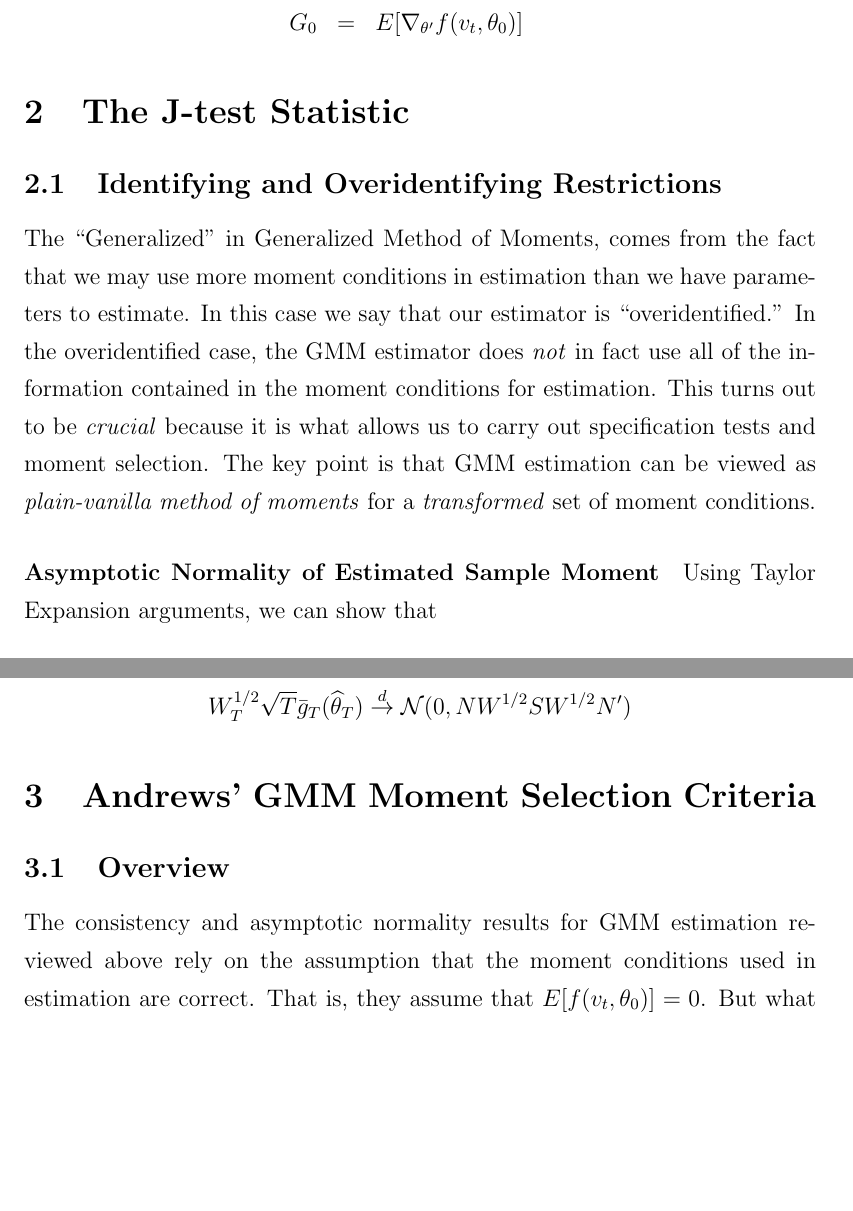
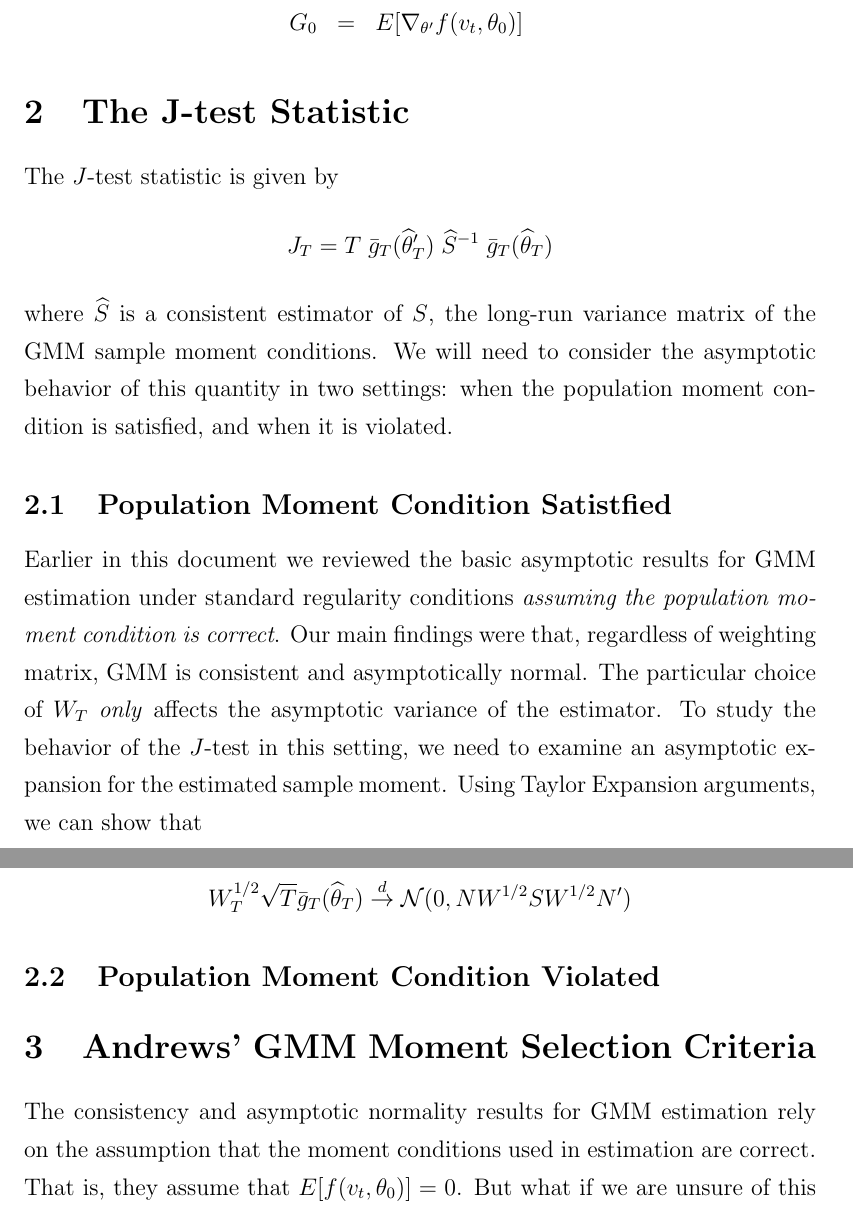
Before and after one commit to fditraglia/econ722, a LaTeX document (lecture06_moment_selection.tex): two parts of pages 3 and 4 of 10, joined at a grey line, cut so that both start at the same text, the shorter picture padded with empty space. Compiled offline with pdfLaTeX.

Commit message:
various small additions and changes

```diff
--- a/lecture06_moment_selection.tex
+++ b/lecture06_moment_selection.tex
@@ -94,4 +94,10 @@ $\sqrt{T} (\widehat{\theta}_T - \theta_0)\overset{d}{\rightarrow} \mathcal{N}(0,
 
 
 \section{The J-test Statistic}
-\subsection{Identifying and Overidentifying Restrictions}The ``Generalized'' in Generalized Method of Moments, comes from the fact that we may use more moment conditions in estimation than we have parameters to estimate. In this case we say that our estimator is ``overidentified.'' In the overidentified case, the GMM estimator does \emph{not} in fact use all of the information contained in the moment conditions for estimation. This turns out to be \emph{crucial} because it is what allows us to carry out specification tests and moment selection. The key point is that GMM estimation can be viewed as  \emph{plain-vanilla method of moments} for a \emph{transformed} set of moment conditions.
+The $J$-test statistic is given by
+	$$J_T = T\; \bar{g}_T(\widehat{\theta}_T')\; \widehat{S}^{-1} \;\bar{g}_T(\widehat{\theta}_T)$$
+where $\widehat{S}$ is a consistent estimator of $S$, the long-run variance matrix of the GMM sample moment conditions. We will need to consider the asymptotic behavior of this quantity in two settings: when the population moment condition is satisfied, and when it is violated.
+
+\subsection{Population Moment Condition Satistfied}
+Earlier in this document we reviewed the basic asymptotic results for GMM estimation under standard regularity conditions \emph{assuming the population moment condition is correct}. Our main findings were that, regardless of weighting matrix, GMM is consistent and asymptotically normal. The particular choice of $W_T$ \emph{only} affects the asymptotic variance of the estimator. To study the behavior of the $J$-test in this setting, we need to examine an asymptotic expansion for the estimated sample moment. Using Taylor Expansion arguments, we can show that
+	$$W_T^{1/2} \sqrt{T} \bar{g}_T(\widehat{\theta}_T) = \left[I_q - P(\theta_0) \right]W^{1/2} \sqrt{T} \bar{g}_T(\theta_0) + o_p(1)$$
@@ -98,3 +110,7 @@ $\sqrt{T} (\widehat{\theta}_T - \theta_0)\overset{d}{\rightarrow} \mathcal{N}(0,
+	$$W_T^{1/2} \sqrt{T} \bar{g}_T(\widehat{\theta}_T) \overset{d}{\rightarrow} \mathcal{N}(0, NW^{1/2}S W^{1/2}N')$$
+
+\subsection{Population Moment Condition Violated}
+% \subsection{Identifying and Overidentifying Restrictions}The ``Generalized'' in Generalized Method of Moments, comes from the fact that we may use more moment conditions in estimation than we have parameters to estimate. In this case we say that our estimator is ``overidentified.'' In the overidentified case, the GMM estimator does \emph{not} in fact use all of the information contained in the moment conditions for estimation. This turns out to be \emph{crucial} because it is what allows us to carry out specification tests and moment selection. The key point is that GMM estimation can be viewed as  \emph{plain-vanilla method of moments} for a \emph{transformed} set of moment conditions.
 
 % GMM can be viewed as an extremum estimation problem in the language of Newey \& McFadden (1994). The population criterion function for this problem is
 % 	$$Q(\theta) = E[f(v_t, \theta)']WE[f(v_t, \theta)]$$
@@ -108,5 +124,3 @@ $\sqrt{T} (\widehat{\theta}_T - \theta_0)\overset{d}{\rightarrow} \mathcal{N}(0,
 
 % Here is the key point: if $p=q$, then $\mbox{rank}\{F(\theta_0)\}=q$. In this case, the first order condition $F(\theta_0)' W^{1/2} E[f(v_t, \theta_0)] = 0$ is \emph{equivalent to} $E[f(v_t, \theta_0)]=0$. More generally, however, when $q >p$ we have $\mbox{rank}\{F(\theta_0)\}=p$.
 
-\paragraph{Asymptotic Normality of Estimated Sample Moment}Using Taylor Expansion arguments, we can show that
-	$$W_T^{1/2} \sqrt{T} \bar{g}_T(\widehat{\theta}_T) = \left[I_q - P(\theta_0) \right]W^{1/2} \sqrt{T} \bar{g}_T(\theta_0) + o_p(1)$$
@@ -119,13 +127,7 @@ The matrix $P(\theta_0)$ is called the \emph{identifying restrictions} and corre
-	$$W_T^{1/2} \sqrt{T} \bar{g}_T(\widehat{\theta}_T) \overset{d}{\rightarrow} \mathcal{N}(0, NW^{1/2}S W^{1/2}N')$$
-
-
-
 
 
 \section{Andrews' GMM Moment Selection Criteria}
-
-\subsection{Overview}
-The consistency and asymptotic normality results for GMM estimation reviewed above rely on the assumption that the moment conditions used in estimation are correct. That is, they assume that $E[f(v_t,\theta_0)]=0$. But what if we are unsure of this assumption? In many real-world applications we have a fairly large collection of moment functions, the $q$ elements of $f$, some of which may have been derived under different economic or statistical assumptions that others. It could easily be the case that only \emph{some} of the moment functions in $f$ satisfy the moment conditions, while others do not. To take a simple example, we may have a collection of instrumental variables that arise from different sources or different assumptions on the DGP. Perhaps only some of these instruments are truly exogenous but we are unsure which. Andrews (1999) proposes a family of \emph{moment selection criteria} (MSC) for this situation, in which the aim is to consistently select \emph{any and all} elements of $f$ that satisfy the moment condition, and eliminate those that do not.
+The consistency and asymptotic normality results for GMM estimation rely on the assumption that the moment conditions used in estimation are correct. That is, they assume that $E[f(v_t,\theta_0)]=0$. But what if we are unsure of this assumption? In many real-world applications we have a fairly large collection of moment functions, the $q$ elements of $f$, some of which may have been derived under different economic or statistical assumptions that others. It could easily be the case that only \emph{some} of the moment functions in $f$ satisfy the moment conditions, while others do not. To take a simple example, we may have a collection of instrumental variables that arise from different sources or different assumptions on the DGP. Perhaps only some of these instruments are truly exogenous but we are unsure which. Andrews (1999) proposes a family of \emph{moment selection criteria} (MSC) for this situation, in which the aim is to consistently select \emph{any and all} elements of $f$ that satisfy the moment condition, and eliminate those that do not.
 
 Roughly speaking, the intuition is as follows. When we studied AIC, BIC and friends, we discussed how the maximized log-likelihood measures model fit but unfairly advantages models with more parameters. The various model selection criteria we examined amounted to adding some kind of ``penalty'' term to correct for this by \emph{penalizing} more complicated models. In a similar vein, so long as we have more moment conditions than parameters, the $J$-test statistic provides a measure of how well the data ``fit'' the moment conditions: the bigger the statistic, the greater the evidence that the moment conditions are violated. The problem is that $J$-test statistic tends to increase as we add additional moment conditions \emph{even if they are correct}. Thus, if we simply compared $J$-statistics, we would be led to select \emph{too few} moment conditions. To correct for this, Andrews (1999) considers a variety of ``bonus terms'' that \emph{reward} estimators based on a lager number of moment conditions. Using this idea, he derives GMM analogues of AIC, BIC and the Hannan-Quinn information criterion, and studies the conditions under which a bonus term will yield consistent moment selection.
 
```
Also changed, not shown: lecture06_moment_selection.pdf, lecture06_moment_selection.tex (12 more changed lines).
